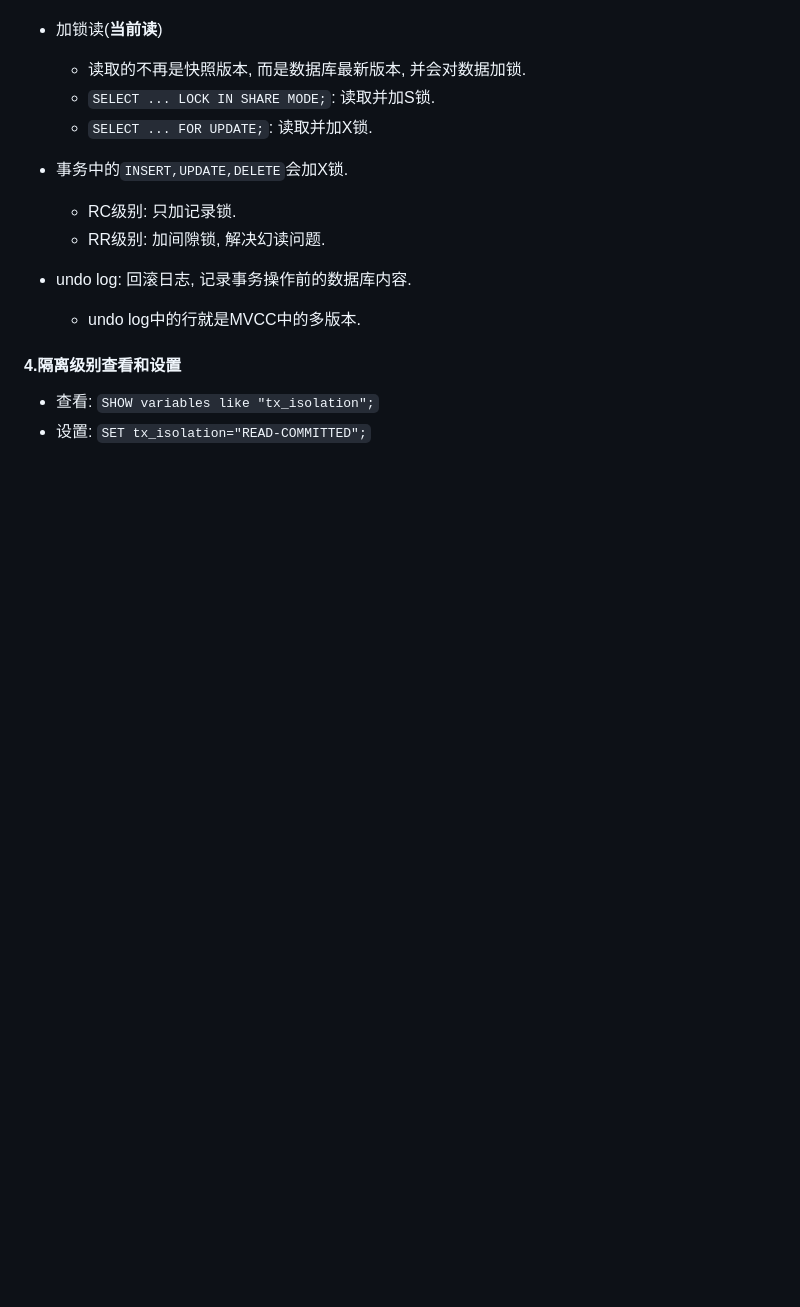
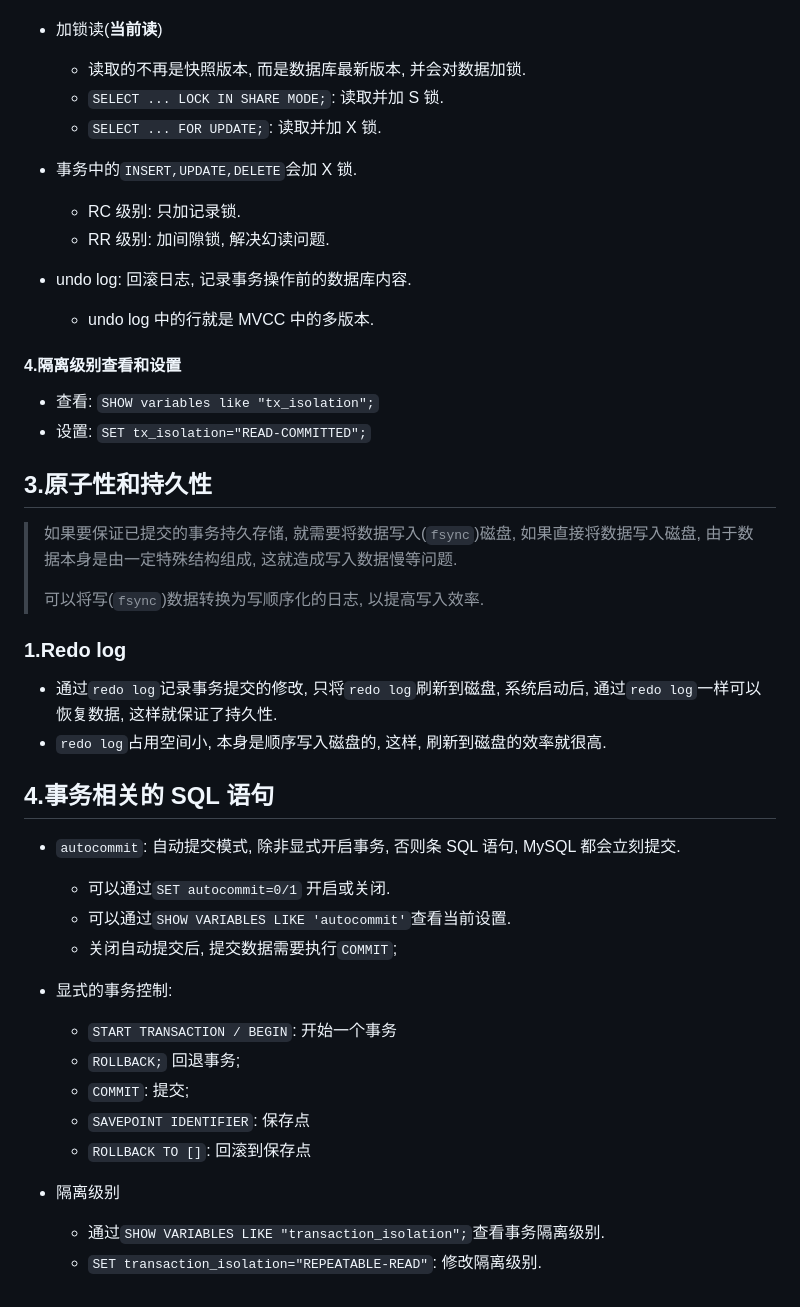
Before and after one commit to lfeng-nl/Components, a Markdown page: InnoDB事务.md, the part around the change printed below. Drawn GitHub-style; blank space fills up the shorter version.

```diff
--- a/InnoDB事务.md
+++ b/InnoDB事务.md
@@ -124,15 +135,47 @@
   - 读取的不再是快照版本, 而是数据库最新版本, 并会对数据加锁.
-  - `SELECT ... LOCK IN SHARE MODE;`: 读取并加S锁.
-  - `SELECT ... FOR UPDATE;`: 读取并加X锁.
+  - `SELECT ... LOCK IN SHARE MODE;`: 读取并加 S 锁.
+  - `SELECT ... FOR UPDATE;`: 读取并加 X 锁.
 
-- 事务中的`INSERT,UPDATE,DELETE`会加X锁.
-  - RC级别: 只加记录锁.
-  - RR级别: 加间隙锁, 解决幻读问题.
+- 事务中的`INSERT,UPDATE,DELETE`会加 X 锁.
+
+  - RC 级别: 只加记录锁.
+  - RR 级别: 加间隙锁, 解决幻读问题.
 
 - undo log: 回滚日志, 记录事务操作前的数据库内容.
-  - undo log中的行就是MVCC中的多版本.
+  - undo log 中的行就是 MVCC 中的多版本.
 
 #### 4.隔离级别查看和设置
 
 - 查看: `SHOW variables like "tx_isolation";`
 - 设置: `SET tx_isolation="READ-COMMITTED";`
+
+## 3.原子性和持久性
+
+> 如果要保证已提交的事务持久存储, 就需要将数据写入(`fsync`)磁盘, 如果直接将数据写入磁盘, 由于数据本身是由一定特殊结构组成, 这就造成写入数据慢等问题.
+>
+> 可以将写(`fsync`)数据转换为写顺序化的日志, 以提高写入效率.
+
+### 1.Redo log
+
+- 通过`redo log`记录事务提交的修改, 只将`redo log`刷新到磁盘, 系统启动后, 通过`redo log`一样可以恢复数据, 这样就保证了持久性.
+- `redo log`占用空间小, 本身是顺序写入磁盘的, 这样, 刷新到磁盘的效率就很高.
+
+## 4.事务相关的 SQL 语句
+
+- `autocommit`: 自动提交模式, 除非显式开启事务, 否则条 SQL 语句, MySQL 都会立刻提交.
+
+  - 可以通过`SET autocommit=0/1` 开启或关闭.
+  - 可以通过`SHOW VARIABLES LIKE 'autocommit'`查看当前设置.
+  - 关闭自动提交后, 提交数据需要执行`COMMIT`;
+
+- 显式的事务控制:
+
+  - `START TRANSACTION / BEGIN`: 开始一个事务
+  - `ROLLBACK;` 回退事务;
+  - `COMMIT`: 提交;
+  - `SAVEPOINT IDENTIFIER`: 保存点
+  - `ROLLBACK TO []`: 回滚到保存点
+
+- 隔离级别
+  - 通过`SHOW VARIABLES LIKE "transaction_isolation";`查看事务隔离级别.
+  - `SET transaction_isolation="REPEATABLE-READ"`: 修改隔离级别.
```
Also changed, not shown: other parts of InnoDB事务.md (+33 -22 lines), MySQL索引.md (added, +85 -0 lines), MySQL集群方案.md (+61 -63 lines), image/b+.jpg (added), image/b-tree.jpg (added), 1 other file.
